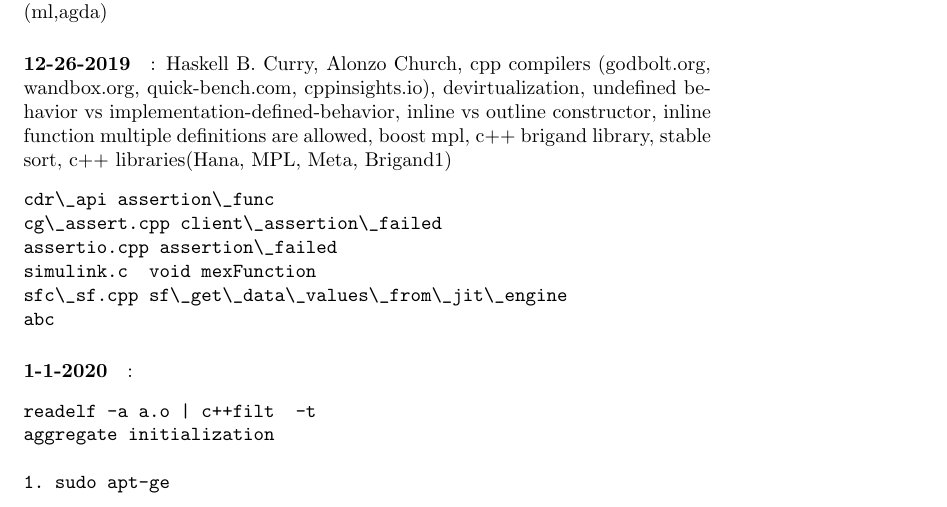
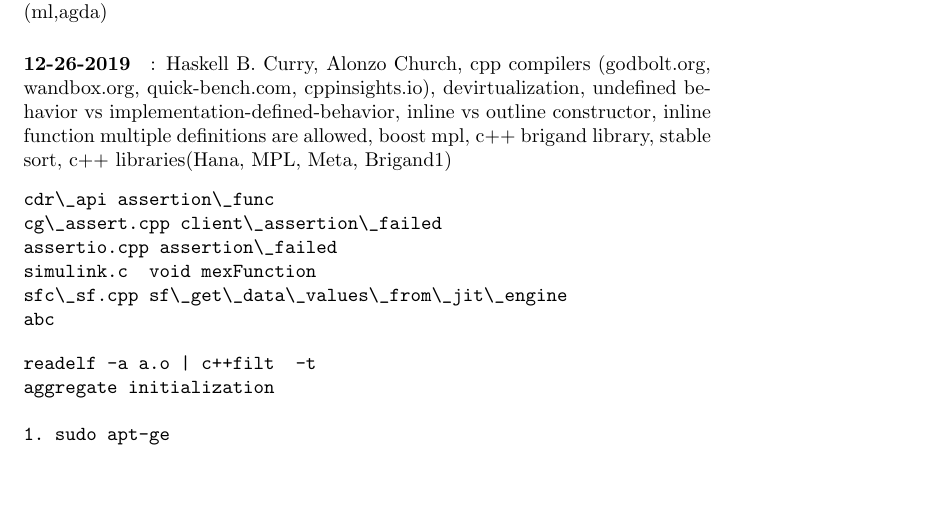
Before and after one commit to prithviraj6116/documents, a LaTeX document (learning.tex, which reads dailyLog.tex): part of page 4 of 4, cut so that both start at the same text, the shorter picture padded with empty space. Compiled offline with pdfLaTeX.

Commit message:
no message

```diff
--- a/dailyLog.tex
+++ b/dailyLog.tex
@@ -17,7 +17,7 @@ simulink.c  void mexFunction
 sfc\_sf.cpp sf\_get\_data\_values\_from\_jit\_engine
 abc
 \end{verbatim}
-\paragraph{1-1-2020}:
+
 \begin{verbatim}
 readelf -a a.o | c++filt  -t
 aggregate initialization
```
Also changed, not shown: learning.pdf.
